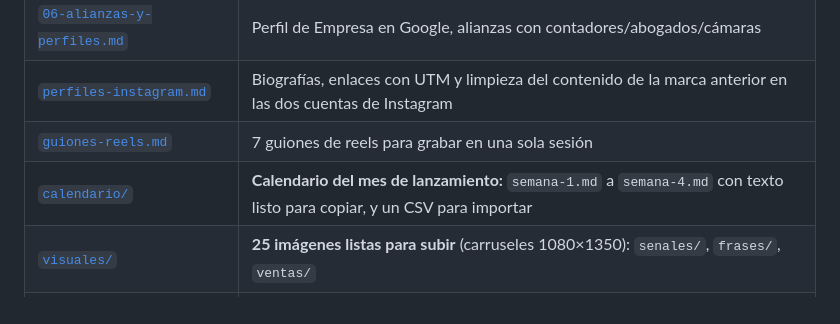
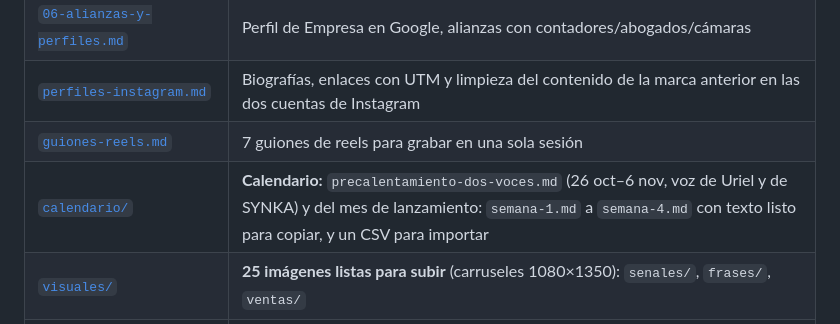
Before and after one commit to uriel634/synka, a Markdown page: marketing/README.md, the part around the change. Drawn GitHub-style.

```diff
--- a/marketing/README.md
+++ b/marketing/README.md
@@ -19,7 +19,7 @@ Este directorio es el paquete de trabajo del equipo de marketing.
 | [`06-alianzas-y-perfiles.md`](06-alianzas-y-perfiles.md) | Perfil de Empresa en Google, alianzas con contadores/abogados/cámaras |
 | [`perfiles-instagram.md`](perfiles-instagram.md) | Biografías, enlaces con UTM y limpieza del contenido de la marca anterior en las dos cuentas de Instagram |
 | [`guiones-reels.md`](guiones-reels.md) | 7 guiones de reels para grabar en una sola sesión |
-| [`calendario/`](calendario/) | **Calendario del mes de lanzamiento:** `semana-1.md` a `semana-4.md` con texto listo para copiar, y un CSV para importar |
+| [`calendario/`](calendario/) | **Calendario:** `precalentamiento-dos-voces.md` (26 oct–6 nov, voz de Uriel y de SYNKA) y del mes de lanzamiento: `semana-1.md` a `semana-4.md` con texto listo para copiar, y un CSV para importar |
 | [`visuales/`](visuales/) | **25 imágenes listas para subir** (carruseles 1080×1350): `senales/`, `frases/`, `ventas/` |
 | [`automatizacion.md`](automatizacion.md) | Qué se puede programar, cómo, y tu rutina semanal de ≈ 90 minutos |
 | [`plantillas/leads.csv`](plantillas/leads.csv) | Encabezados de la hoja de seguimiento de leads (importar en Google Sheets) |
```
Also changed, not shown: marketing/calendario/precalentamiento-dos-voces.md (added, +334 -0 lines).
